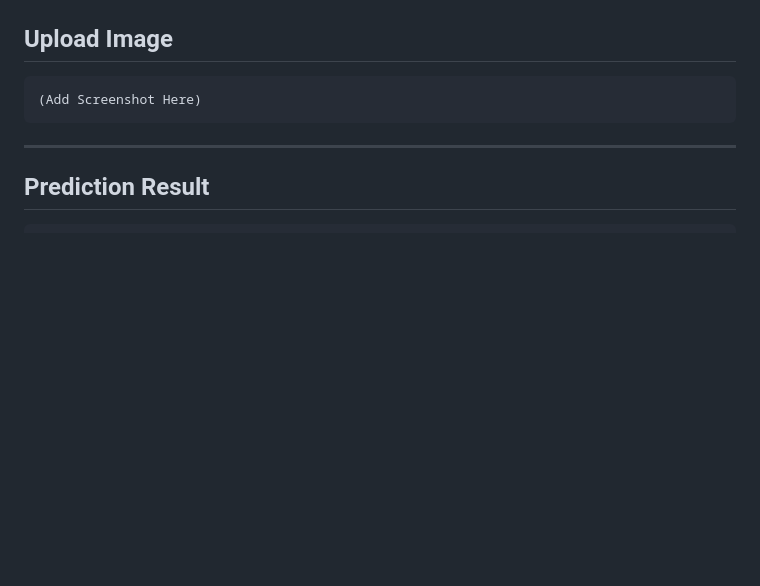
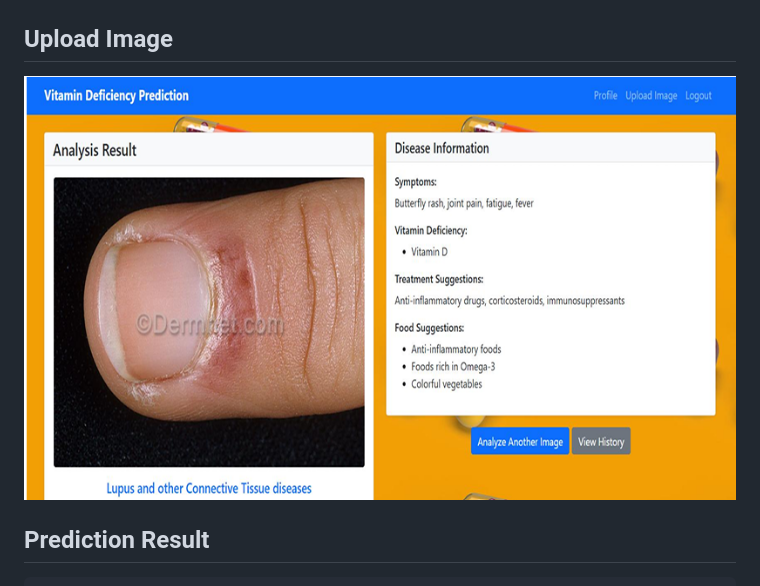
Before and after one commit to Darshangnayak/Vitamin-deficiency-detection, a Markdown page: README.md, the part around the change. Drawn GitHub-style; blank space fills up the shorter version.

````diff
--- a/README.md
+++ b/README.md
@@ -206,12 +206,7 @@ Prediction
 ![Home Page](https://github.com/Darshangnayak/Vitamin-deficiency-detection/blob/0327161c6743f5f8704826903e1c244dac2ab851/Screenshot%202026-07-01%20112502.png)
 
 ## Upload Image
-
-```
-(Add Screenshot Here)
-```
-
----
+![Upload Image](https://github.com/Darshangnayak/Vitamin-deficiency-detection/blob/92f3a71d15fa15d71b77ce17fd8beab07f4af8ca/Screenshot%202026-07-01%20114336.png)
 
 ## Prediction Result
 
````
